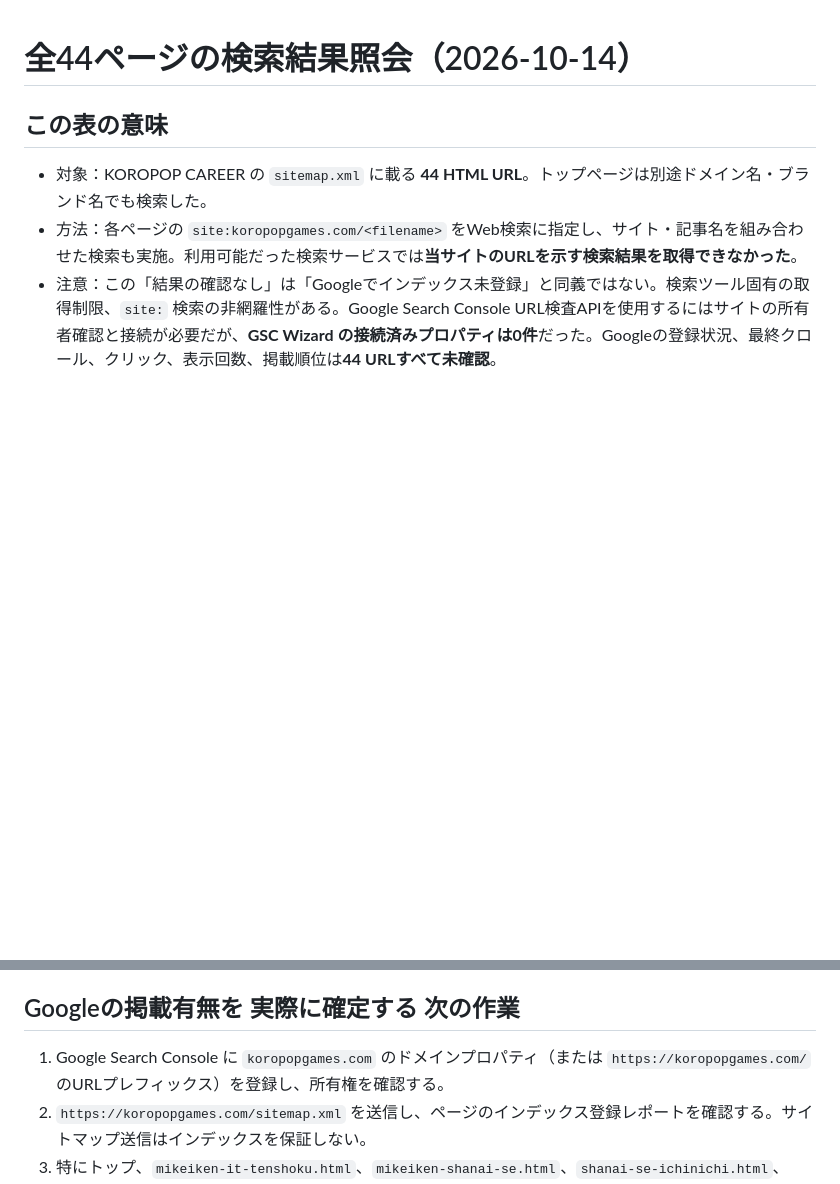
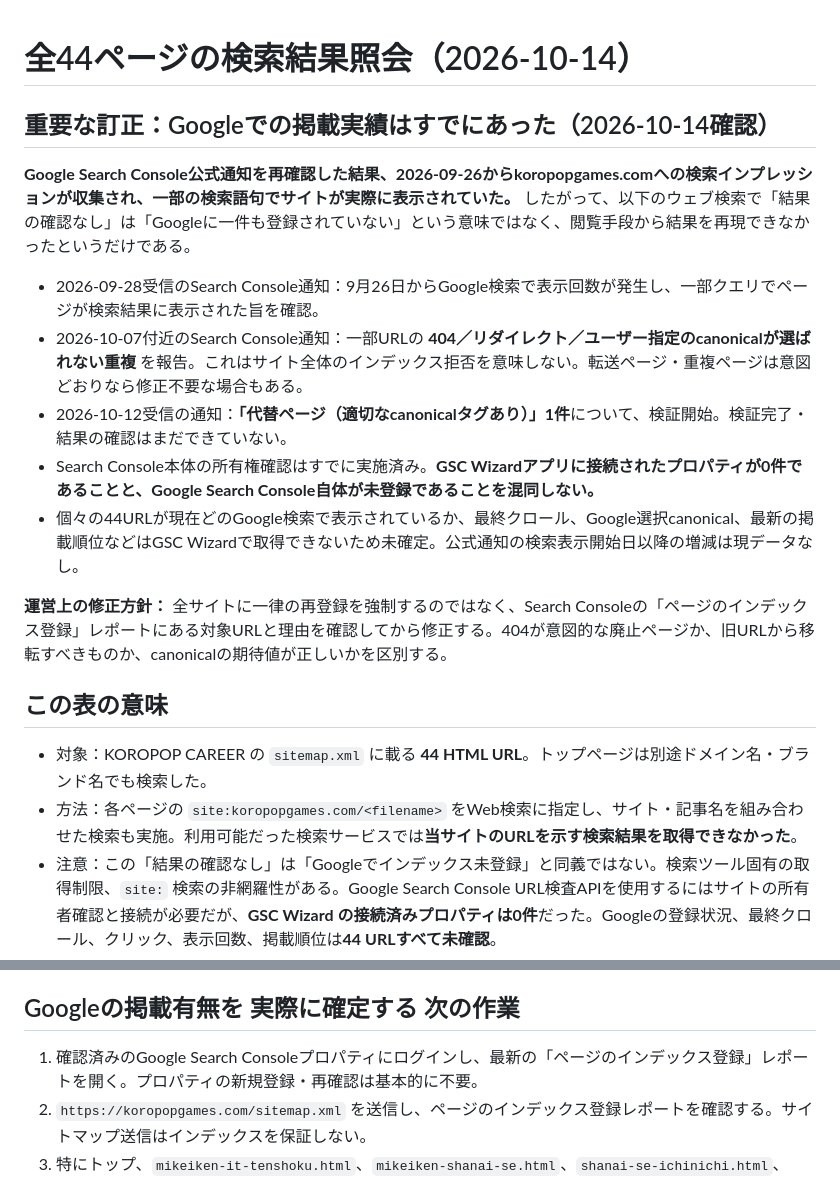
Before and after one commit to corocoro527/corogames, a Markdown page: docs/career-search-presence-20261014.md, 2 parts joined by grey strips. GitHub-like rendering; blank space fills up the shorter version.

Commit message:
Correct false no-index impression: GSC had confirmed organic impressions since Sep 26

```diff
--- a/docs/career-search-presence-20261014.md
+++ b/docs/career-search-presence-20261014.md
@@ -1,4 +1,16 @@
 # 全44ページの検索結果照会（2026-10-14）
+
+## 重要な訂正：Googleでの掲載実績はすでにあった（2026-10-14確認）
+
+**Google Search Console公式通知を再確認した結果、2026-09-26からkoropopgames.comへの検索インプレッションが収集され、一部の検索語句でサイトが実際に表示されていた。** したがって、以下のウェブ検索で「結果の確認なし」は「Googleに一件も登録されていない」という意味ではなく、閲覧手段から結果を再現できなかったというだけである。
+
+- 2026-09-28受信のSearch Console通知：9月26日からGoogle検索で表示回数が発生し、一部クエリでページが検索結果に表示された旨を確認。
+- 2026-10-07付近のSearch Console通知：一部URLの **404／リダイレクト／ユーザー指定のcanonicalが選ばれない重複** を報告。これはサイト全体のインデックス拒否を意味しない。転送ページ・重複ページは意図どおりなら修正不要な場合もある。
+- 2026-10-12受信の通知：**「代替ページ（適切なcanonicalタグあり）」1件**について、検証開始。検証完了・結果の確認はまだできていない。
+- Search Console本体の所有権確認はすでに実施済み。**GSC Wizardアプリに接続されたプロパティが0件であることと、Google Search Console自体が未登録であることを混同しない。**
+- 個々の44URLが現在どのGoogle検索で表示されているか、最終クロール、Google選択canonical、最新の掲載順位などはGSC Wizardで取得できないため未確定。公式通知の検索表示開始日以降の増減は現データなし。
+
+**運営上の修正方針：** 全サイトに一律の再登録を強制するのではなく、Search Consoleの「ページのインデックス登録」レポートにある対象URLと理由を確認してから修正する。404が意図的な廃止ページか、旧URLから移転すべきものか、canonicalの期待値が正しいかを区別する。
 
 ## この表の意味
 
@@ -64,7 +76,7 @@
 
 ## Googleの掲載有無を **実際に確定する** 次の作業
 
-1. Google Search Console に `koropopgames.com` のドメインプロパティ（または `https://koropopgames.com/` のURLプレフィックス）を登録し、所有権を確認する。
+1. 確認済みのGoogle Search Consoleプロパティにログインし、最新の「ページのインデックス登録」レポートを開く。プロパティの新規登録・再確認は基本的に不要。
 2. `https://koropopgames.com/sitemap.xml` を送信し、ページのインデックス登録レポートを確認する。サイトマップ送信はインデックスを保証しない。
 3. 特にトップ、`mikeiken-it-tenshoku.html`、`mikeiken-shanai-se.html`、`shanai-se-ichinichi.html`、`mikeiken-it-mensetsu-20.html` についてURL検査で「Googleに登録済み」「クロール済み—インデックス未登録」「検出—インデックス未登録」「リダイレクト」「取得エラー」「Google選択canonical」などを確認する。
 4. GSC Wizardにプロパティが接続されれば、44 URLそれぞれを Inspection API で検査し、**個別ページの真の登録状態**を表に反映する。リクエスト回数と日別割当を考慮する。
```
